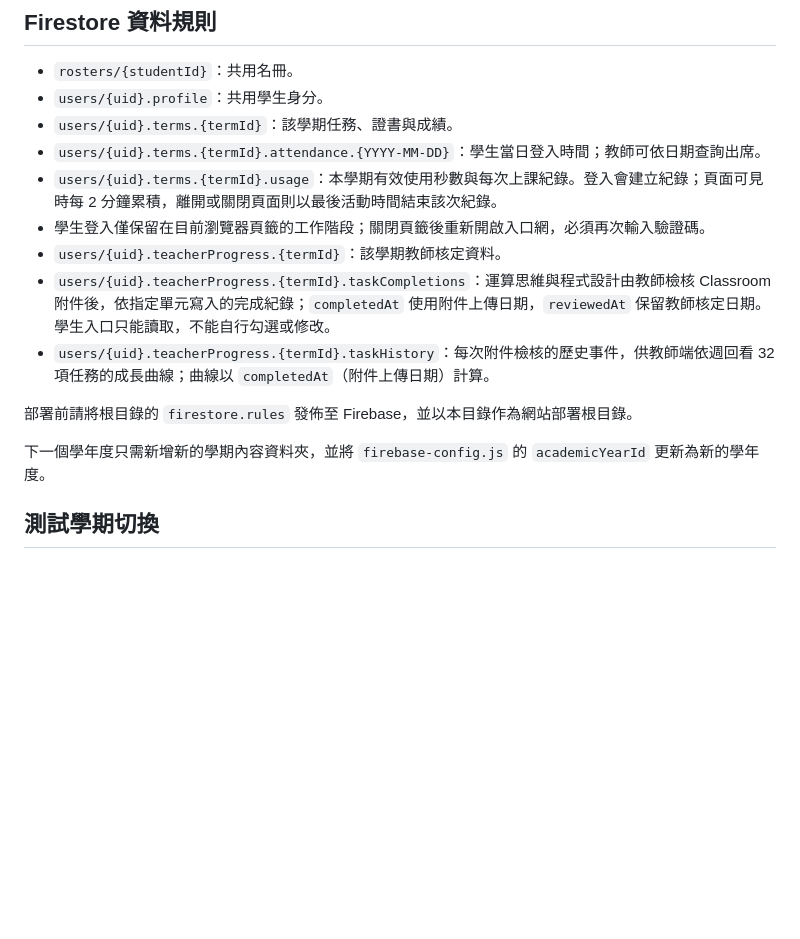
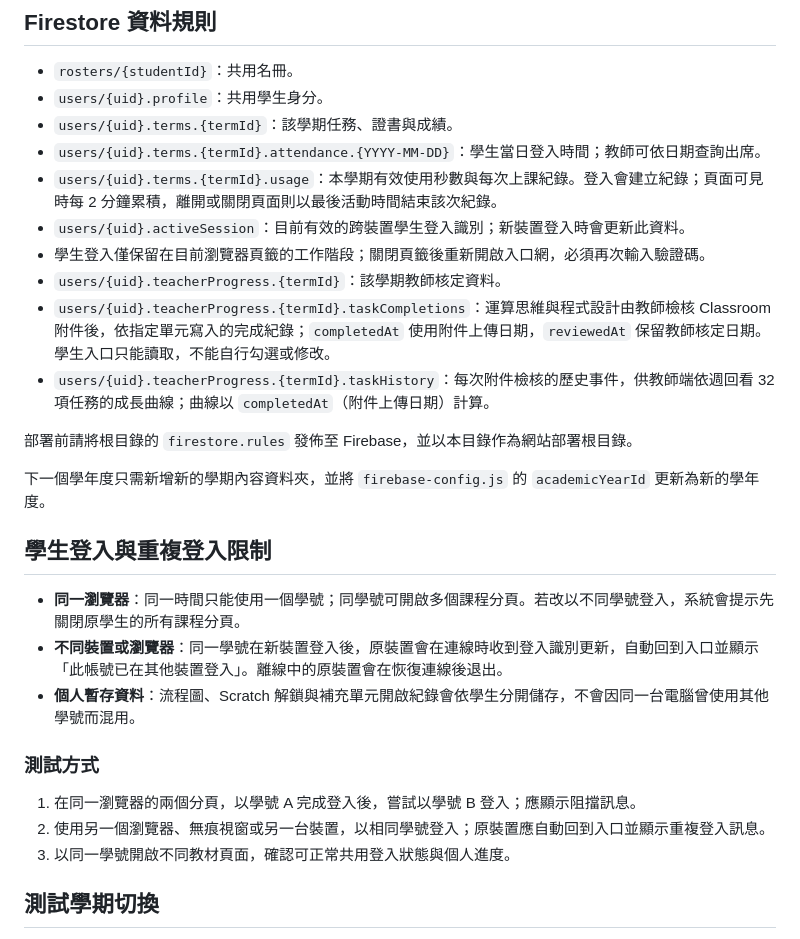
Before and after one commit to byte-core-su/cs-11507, a Markdown page: README.md, the part around the change. GitHub-like rendering; blank space fills up the shorter version.

Commit message:
docs: document student session protection

```diff
--- a/README.md
+++ b/README.md
@@ -15,6 +15,7 @@
 - `users/{uid}.terms.{termId}`：該學期任務、證書與成績。
 - `users/{uid}.terms.{termId}.attendance.{YYYY-MM-DD}`：學生當日登入時間；教師可依日期查詢出席。
 - `users/{uid}.terms.{termId}.usage`：本學期有效使用秒數與每次上課紀錄。登入會建立紀錄；頁面可見時每 2 分鐘累積，離開或關閉頁面則以最後活動時間結束該次紀錄。
+- `users/{uid}.activeSession`：目前有效的跨裝置學生登入識別；新裝置登入時會更新此資料。
 - 學生登入僅保留在目前瀏覽器頁籤的工作階段；關閉頁籤後重新開啟入口網，必須再次輸入驗證碼。
 - `users/{uid}.teacherProgress.{termId}`：該學期教師核定資料。
 - `users/{uid}.teacherProgress.{termId}.taskCompletions`：運算思維與程式設計由教師檢核 Classroom 附件後，依指定單元寫入的完成紀錄；`completedAt` 使用附件上傳日期，`reviewedAt` 保留教師核定日期。學生入口只能讀取，不能自行勾選或修改。
@@ -23,6 +24,18 @@
 部署前請將根目錄的 `firestore.rules` 發佈至 Firebase，並以本目錄作為網站部署根目錄。
 
 下一個學年度只需新增新的學期內容資料夾，並將 `firebase-config.js` 的 `academicYearId` 更新為新的學年度。
+
+## 學生登入與重複登入限制
+
+- **同一瀏覽器**：同一時間只能使用一個學號；同學號可開啟多個課程分頁。若改以不同學號登入，系統會提示先關閉原學生的所有課程分頁。
+- **不同裝置或瀏覽器**：同一學號在新裝置登入後，原裝置會在連線時收到登入識別更新，自動回到入口並顯示「此帳號已在其他裝置登入」。離線中的原裝置會在恢復連線後退出。
+- **個人暫存資料**：流程圖、Scratch 解鎖與補充單元開啟紀錄會依學生分開儲存，不會因同一台電腦曾使用其他學號而混用。
+
+### 測試方式
+
+1. 在同一瀏覽器的兩個分頁，以學號 A 完成登入後，嘗試以學號 B 登入；應顯示阻擋訊息。
+2. 使用另一個瀏覽器、無痕視窗或另一台裝置，以相同學號登入；原裝置應自動回到入口並顯示重複登入訊息。
+3. 以同一學號開啟不同教材頁面，確認可正常共用登入狀態與個人進度。
 
 ## 測試學期切換
 
```
